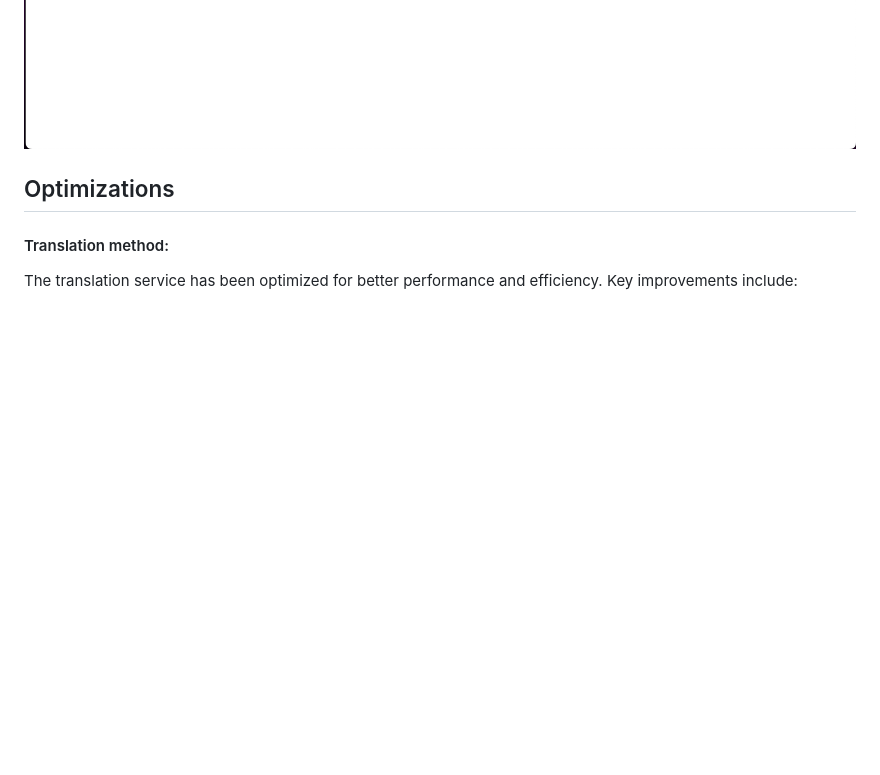
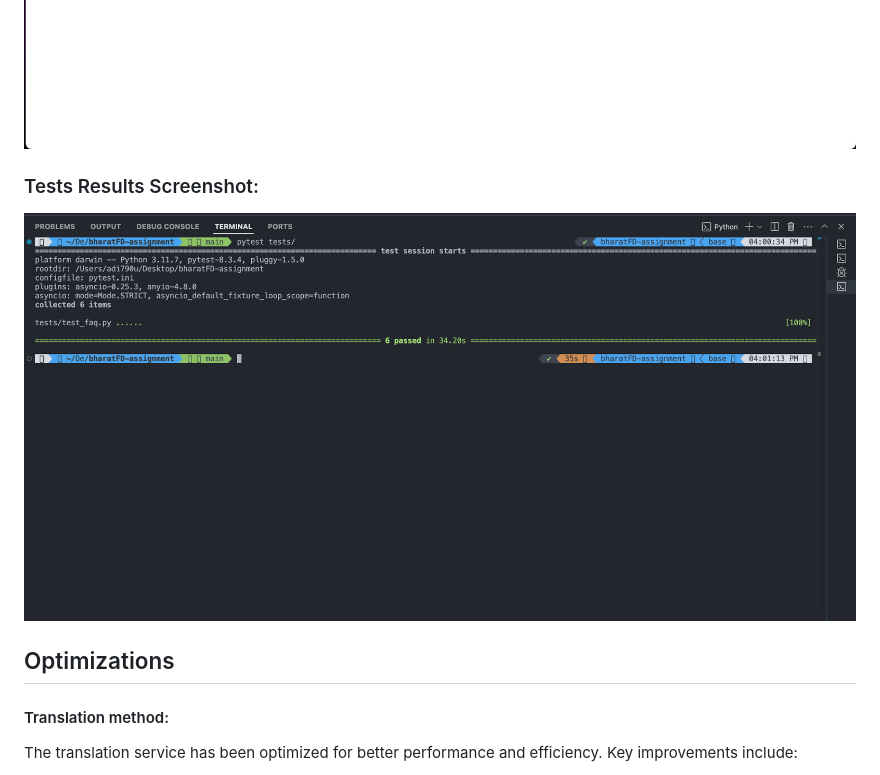
Before and after one commit to adi790uu/bharatFD-assignment, a Markdown page: README.md, the part around the change. GitHub-like rendering; blank space fills up the shorter version.

Commit message:
docs: Added screenshot for passing tests in Readme

```diff
--- a/README.md
+++ b/README.md
@@ -163,6 +163,10 @@ _User can select the language and faqs will be displayed._
 ![User Page](screenshots/user_1.png)
 ![User Page](screenshots/user_2.png)
 
+### Tests Results Screenshot:
+
+![Test](screenshots/test_results.png)
+
 ## Optimizations
 
 #### Translation method:
```
